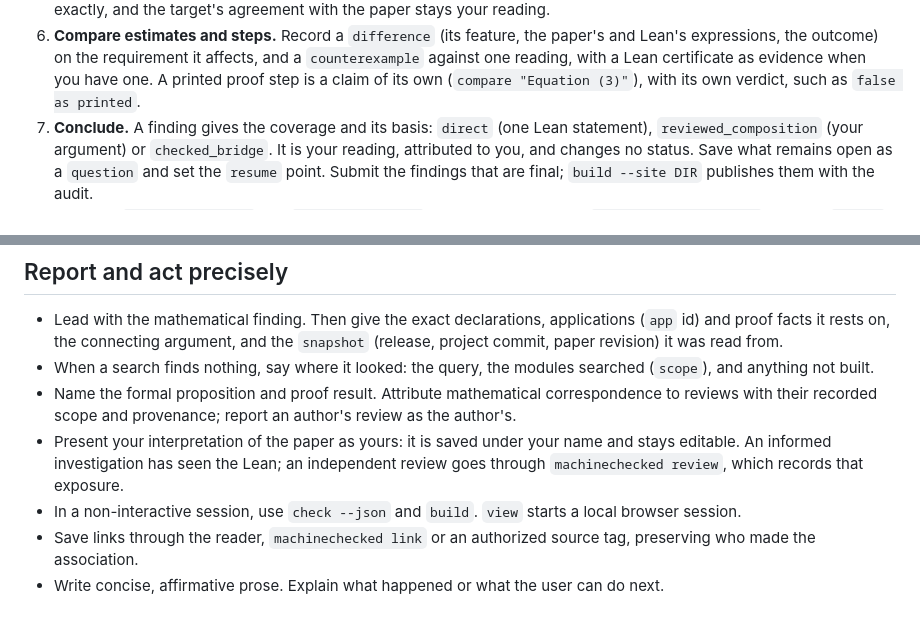
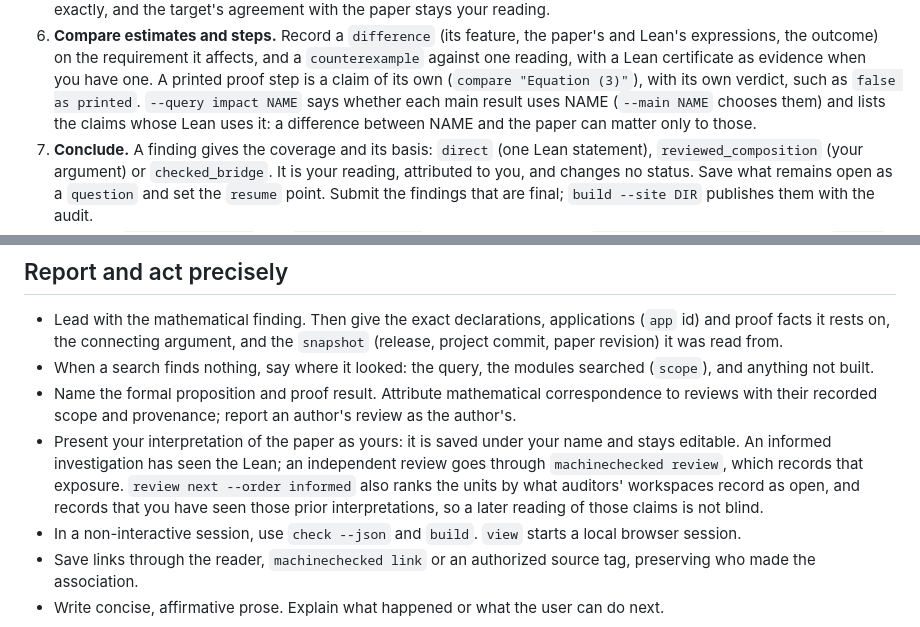
Before and after one commit to cgarryZA/MachineChecked, a Markdown page: skills/machinechecked/SKILL.md, 2 parts joined by grey strips. GitHub-like rendering.

```diff
--- a/skills/machinechecked/SKILL.md
+++ b/skills/machinechecked/SKILL.md
@@ -157,7 +157,9 @@ carries every step out on the toy example.
    expressions, the outcome) on the requirement it affects, and a `counterexample` against one
    reading, with a Lean certificate as evidence when you have one. A printed proof step is a
    claim of its own (`compare "Equation (3)"`), with its own verdict, such as `false as
-   printed`.
+   printed`. `--query impact NAME` says whether each main result uses NAME (`--main NAME`
+   chooses them) and lists the claims whose Lean uses it: a difference between NAME and the
+   paper can matter only to those.
 7. **Conclude.** A finding gives the coverage and its basis: `direct` (one Lean statement),
    `reviewed_composition` (your argument) or `checked_bridge`. It is your reading, attributed
    to you, and changes no status. Save what remains open as a `question` and set the `resume`
@@ -182,7 +184,9 @@ scope with modules not built, a proof walk that reached its limit) marks a parti
   with their recorded scope and provenance; report an author's review as the author's.
 - Present your interpretation of the paper as yours: it is saved under your name and stays
   editable. An informed investigation has seen the Lean; an independent review goes through
-  `machinechecked review`, which records that exposure.
+  `machinechecked review`, which records that exposure. `review next --order informed` also
+  ranks the units by what auditors' workspaces record as open, and records that you have seen
+  those prior interpretations, so a later reading of those claims is not blind.
 - In a non-interactive session, use `check --json` and `build`. `view` starts a local browser session.
 - Save links through the reader, `machinechecked link` or an authorized source tag, preserving who
   made the association.
```
Also changed, not shown: docs/AGENTS.md (+57 -1 lines).
